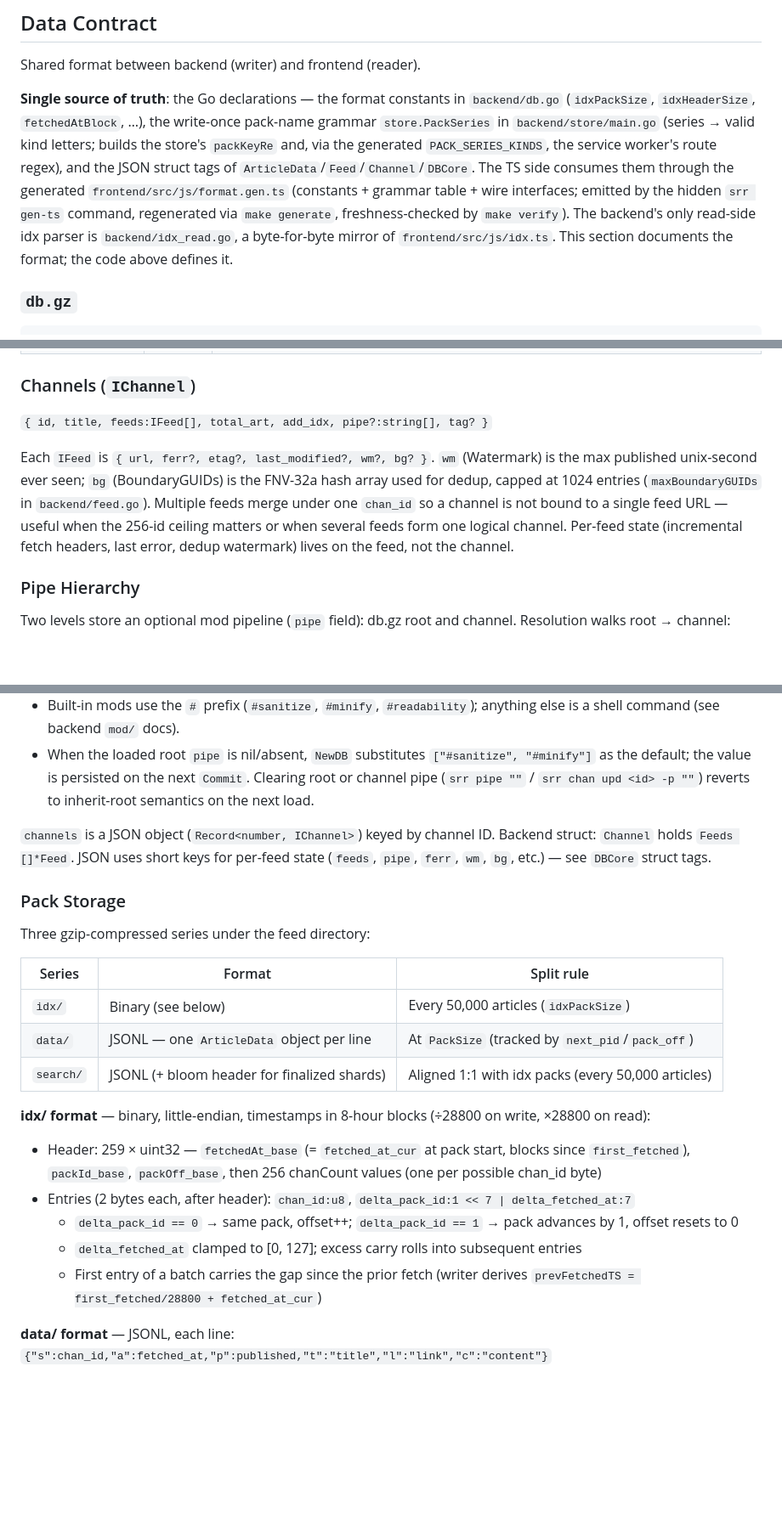
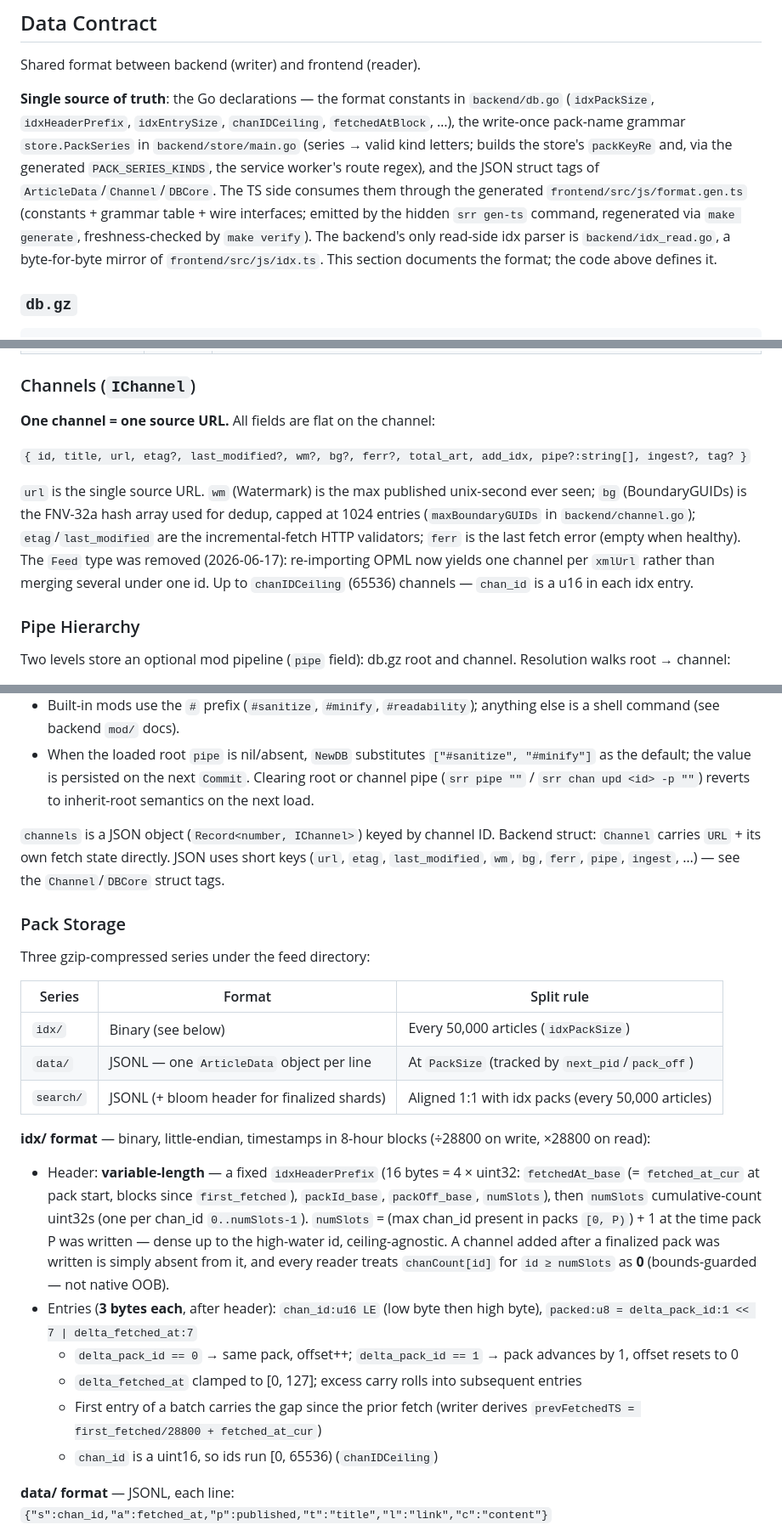
Before and after one commit to gllera/srr, a Markdown page: CLAUDE.md, 3 parts joined by grey strips. Shown at 85% size. Rendered like a GitHub page; blank space fills up the shorter version.

```diff
--- a/CLAUDE.md
+++ b/CLAUDE.md
@@ -37,7 +37,7 @@ All commands run from the repo root via `make`:
 
 Shared format between backend (writer) and frontend (reader).
 
-**Single source of truth**: the Go declarations — the format constants in `backend/db.go` (`idxPackSize`, `idxHeaderSize`, `fetchedAtBlock`, …), the write-once pack-name grammar `store.PackSeries` in `backend/store/main.go` (series → valid kind letters; builds the store's `packKeyRe` and, via the generated `PACK_SERIES_KINDS`, the service worker's route regex), and the JSON struct tags of `ArticleData`/`Feed`/`Channel`/`DBCore`. The TS side consumes them through the generated `frontend/src/js/format.gen.ts` (constants + grammar table + wire interfaces; emitted by the hidden `srr gen-ts` command, regenerated via `make generate`, freshness-checked by `make verify`). The backend's only read-side idx parser is `backend/idx_read.go`, a byte-for-byte mirror of `frontend/src/js/idx.ts`. This section documents the format; the code above defines it.
+**Single source of truth**: the Go declarations — the format constants in `backend/db.go` (`idxPackSize`, `idxHeaderPrefix`, `idxEntrySize`, `chanIDCeiling`, `fetchedAtBlock`, …), the write-once pack-name grammar `store.PackSeries` in `backend/store/main.go` (series → valid kind letters; builds the store's `packKeyRe` and, via the generated `PACK_SERIES_KINDS`, the service worker's route regex), and the JSON struct tags of `ArticleData`/`Channel`/`DBCore`. The TS side consumes them through the generated `frontend/src/js/format.gen.ts` (constants + grammar table + wire interfaces; emitted by the hidden `srr gen-ts` command, regenerated via `make generate`, freshness-checked by `make verify`). The backend's only read-side idx parser is `backend/idx_read.go`, a byte-for-byte mirror of `frontend/src/js/idx.ts`. This section documents the format; the code above defines it.
 
 ### `db.gz`
 
@@ -64,9 +64,11 @@ Shared format between backend (writer) and frontend (reader).
 
 ### Channels (`IChannel`)
 
-`{ id, title, feeds:IFeed[], total_art, add_idx, pipe?:string[], tag? }`
+**One channel = one source URL.** All fields are flat on the channel:
 
-Each `IFeed` is `{ url, ferr?, etag?, last_modified?, wm?, bg? }`. `wm` (Watermark) is the max published unix-second ever seen; `bg` (BoundaryGUIDs) is the FNV-32a hash array used for dedup, capped at 1024 entries (`maxBoundaryGUIDs` in `backend/feed.go`). Multiple feeds merge under one `chan_id` so a channel is not bound to a single feed URL — useful when the 256-id ceiling matters or when several feeds form one logical channel. Per-feed state (incremental fetch headers, last error, dedup watermark) lives on the feed, not the channel.
+`{ id, title, url, etag?, last_modified?, wm?, bg?, ferr?, total_art, add_idx, pipe?:string[], ingest?, tag? }`
+
+`url` is the single source URL. `wm` (Watermark) is the max published unix-second ever seen; `bg` (BoundaryGUIDs) is the FNV-32a hash array used for dedup, capped at 1024 entries (`maxBoundaryGUIDs` in `backend/channel.go`); `etag`/`last_modified` are the incremental-fetch HTTP validators; `ferr` is the last fetch error (empty when healthy). The `Feed` type was removed (2026-06-17): re-importing OPML now yields one channel per `xmlUrl` rather than merging several under one id. Up to `chanIDCeiling` (65536) channels — `chan_id` is a u16 in each idx entry.
 
 ### Pipe Hierarchy
 
@@ -78,7 +80,7 @@ Two levels store an optional mod pipeline (`pipe` field): db.gz root and channel
 - Built-in mods use the `#` prefix (`#sanitize`, `#minify`, `#readability`); anything else is a shell command (see backend `mod/` docs).
 - When the loaded root `pipe` is nil/absent, `NewDB` substitutes `["#sanitize", "#minify"]` as the default; the value is persisted on the next `Commit`. Clearing root or channel pipe (`srr pipe ""` / `srr chan upd <id> -p ""`) reverts to inherit-root semantics on the next load.
 
-`channels` is a JSON object (`Record<number, IChannel>`) keyed by channel ID. Backend struct: `Channel` holds `Feeds []*Feed`. JSON uses short keys for per-feed state (`feeds`, `pipe`, `ferr`, `wm`, `bg`, etc.) — see `DBCore` struct tags.
+`channels` is a JSON object (`Record<number, IChannel>`) keyed by channel ID. Backend struct: `Channel` carries `URL` + its own fetch state directly. JSON uses short keys (`url`, `etag`, `last_modified`, `wm`, `bg`, `ferr`, `pipe`, `ingest`, …) — see the `Channel`/`DBCore` struct tags.
 
 ### Pack Storage
 
@@ -91,11 +93,12 @@ Three gzip-compressed series under the feed directory:
 | `search/` | JSONL (+ bloom header for finalized shards) | Aligned 1:1 with idx packs (every 50,000 articles) |
 
 **idx/ format** — binary, little-endian, timestamps in 8-hour blocks (÷28800 on write, ×28800 on read):
-- Header: 259 × uint32 — `fetchedAt_base` (= `fetched_at_cur` at pack start, blocks since `first_fetched`), `packId_base`, `packOff_base`, then 256 chanCount values (one per possible chan_id byte)
-- Entries (2 bytes each, after header): `chan_id:u8`, `delta_pack_id:1 << 7 | delta_fetched_at:7`
+- Header: **variable-length** — a fixed `idxHeaderPrefix` (16 bytes = 4 × uint32: `fetchedAt_base` (= `fetched_at_cur` at pack start, blocks since `first_fetched`), `packId_base`, `packOff_base`, `numSlots`), then `numSlots` cumulative-count uint32s (one per chan_id `0..numSlots-1`). `numSlots` = (max chan_id present in packs `[0, P)`) + 1 at the time pack P was written — dense up to the high-water id, ceiling-agnostic. A channel added after a finalized pack was written is simply absent from it, and every reader treats `chanCount[id]` for `id ≥ numSlots` as **0** (bounds-guarded — not native OOB).
+- Entries (**3 bytes each**, after header): `chan_id:u16 LE` (low byte then high byte), `packed:u8 = delta_pack_id:1 << 7 | delta_fetched_at:7`
   - `delta_pack_id == 0` → same pack, offset++; `delta_pack_id == 1` → pack advances by 1, offset resets to 0
   - `delta_fetched_at` clamped to [0, 127]; excess carry rolls into subsequent entries
   - First entry of a batch carries the gap since the prior fetch (writer derives `prevFetchedTS = first_fetched/28800 + fetched_at_cur`)
+  - `chan_id` is a uint16, so ids run [0, 65536) (`chanIDCeiling`)
 
 **data/ format** — JSONL, each line: `{"s":chan_id,"a":fetched_at,"p":published,"t":"title","l":"link","c":"content"}`
 
```
Also changed, not shown: other parts of CLAUDE.md (+2 -2 lines), backend/CLAUDE.md (+13 -14 lines), frontend/CLAUDE.md (+4 -4 lines).
